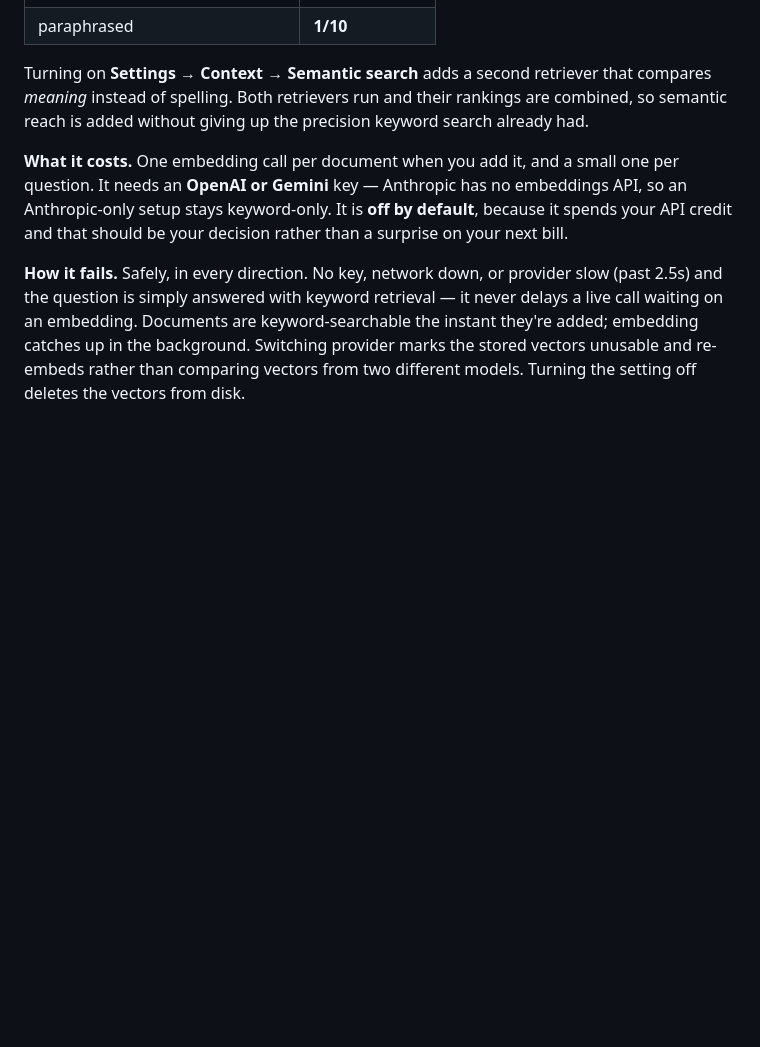
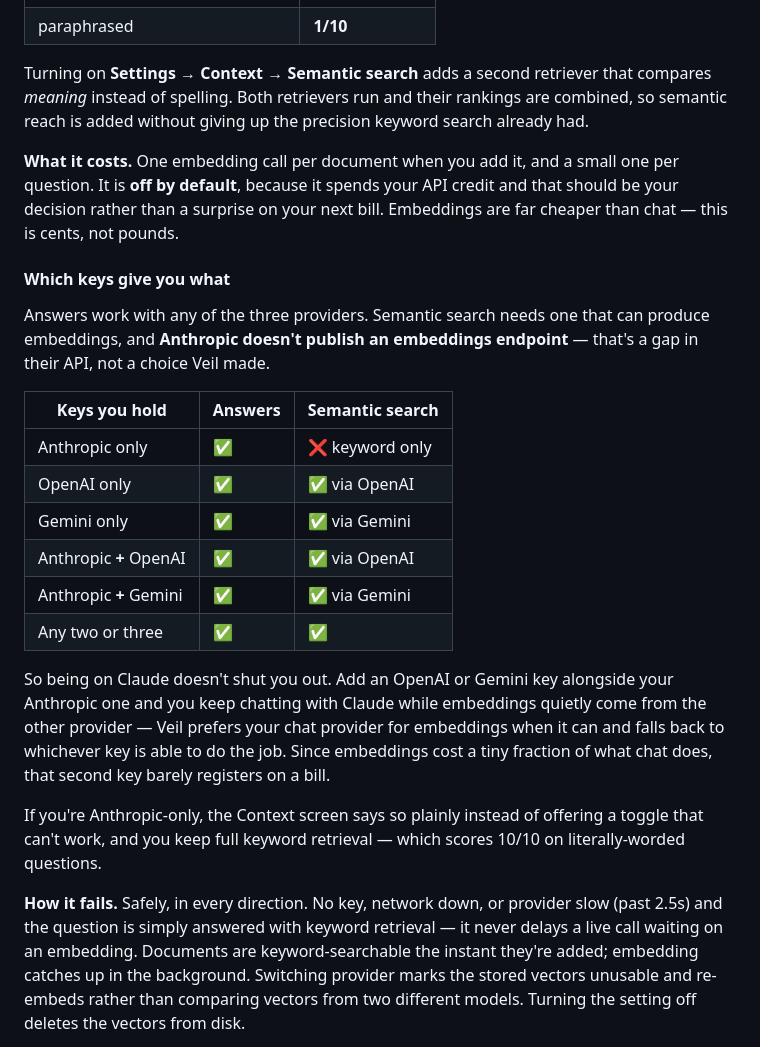
Before and after one commit to itz-sayak/Veil, a Markdown page: README.md, the part around the change. Rendered like a GitHub page; blank space fills up the shorter version.

Commit message:
README: document which API keys enable semantic search
Answers work with any of the three providers, but semantic search needs one
that can produce embeddings and Anthropic has no embeddings endpoint. That
distinction was buried in a sentence and is easy to read as "Anthropic users
can't have this at all", which isn't true: pairing an Anthropic key with an
OpenAI or Gemini one keeps Claude answering while embeddings come from the
other provider.

Adds the full key-combination matrix, verified row by row against
createLLM/createEmbedder rather than written from memory.

```diff
--- a/README.md
+++ b/README.md
@@ -45,7 +45,24 @@ That gap is measurable. On a ten-passage handbook where every fact can be asked
 
 Turning on **Settings → Context → Semantic search** adds a second retriever that compares *meaning* instead of spelling. Both retrievers run and their rankings are combined, so semantic reach is added without giving up the precision keyword search already had.
 
-**What it costs.** One embedding call per document when you add it, and a small one per question. It needs an **OpenAI or Gemini** key — Anthropic has no embeddings API, so an Anthropic-only setup stays keyword-only. It is **off by default**, because it spends your API credit and that should be your decision rather than a surprise on your next bill.
+**What it costs.** One embedding call per document when you add it, and a small one per question. It is **off by default**, because it spends your API credit and that should be your decision rather than a surprise on your next bill. Embeddings are far cheaper than chat — this is cents, not pounds.
+
+#### Which keys give you what
+
+Answers work with any of the three providers. Semantic search needs one that can produce embeddings, and **Anthropic doesn't publish an embeddings endpoint** — that's a gap in their API, not a choice Veil made.
+
+| Keys you hold | Answers | Semantic search |
+| --- | --- | --- |
+| Anthropic only | ✅ | ❌ keyword only |
+| OpenAI only | ✅ | ✅ via OpenAI |
+| Gemini only | ✅ | ✅ via Gemini |
+| Anthropic **+** OpenAI | ✅ | ✅ via OpenAI |
+| Anthropic **+** Gemini | ✅ | ✅ via Gemini |
+| Any two or three | ✅ | ✅ |
+
+So being on Claude doesn't shut you out. Add an OpenAI or Gemini key alongside your Anthropic one and you keep chatting with Claude while embeddings quietly come from the other provider — Veil prefers your chat provider for embeddings when it can and falls back to whichever key is able to do the job. Since embeddings cost a tiny fraction of what chat does, that second key barely registers on a bill.
+
+If you're Anthropic-only, the Context screen says so plainly instead of offering a toggle that can't work, and you keep full keyword retrieval — which scores 10/10 on literally-worded questions.
 
 **How it fails.** Safely, in every direction. No key, network down, or provider slow (past 2.5s) and the question is simply answered with keyword retrieval — it never delays a live call waiting on an embedding. Documents are keyword-searchable the instant they're added; embedding catches up in the background. Switching provider marks the stored vectors unusable and re-embeds rather than comparing vectors from two different models. Turning the setting off deletes the vectors from disk.
 
```
